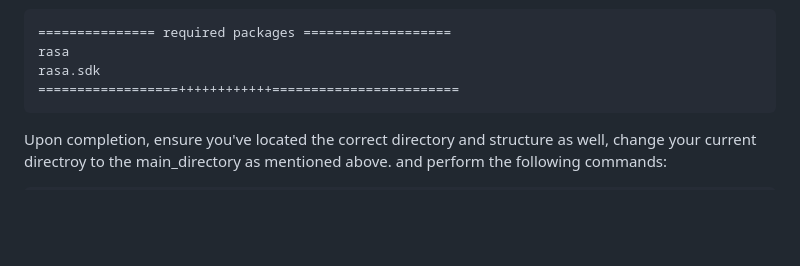
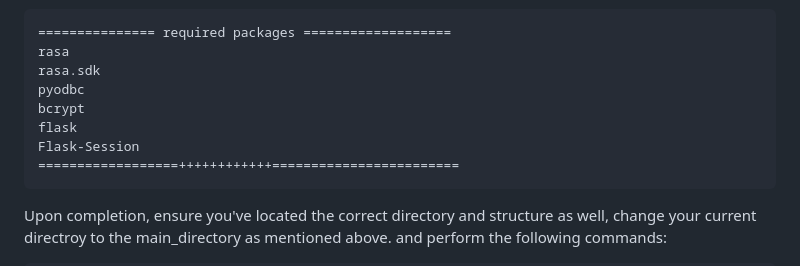
Before and after one commit to Unknownerror-404/Backend_for_bot, a Markdown page: README.md, the part around the change. Drawn GitHub-style; blank space fills up the shorter version.

````diff
--- a/README.md
+++ b/README.md
@@ -57,6 +57,10 @@ After ensure you have a compatible version most favourably python 3.11, install
 =============== required packages ===================
 rasa
 rasa.sdk
+pyodbc
+bcrypt
+flask
+Flask-Session
 ==================++++++++++++========================
 ```
 Upon completion, ensure you've located the correct directory and structure as well, change your current directroy to the main_directory as mentioned above.
````
